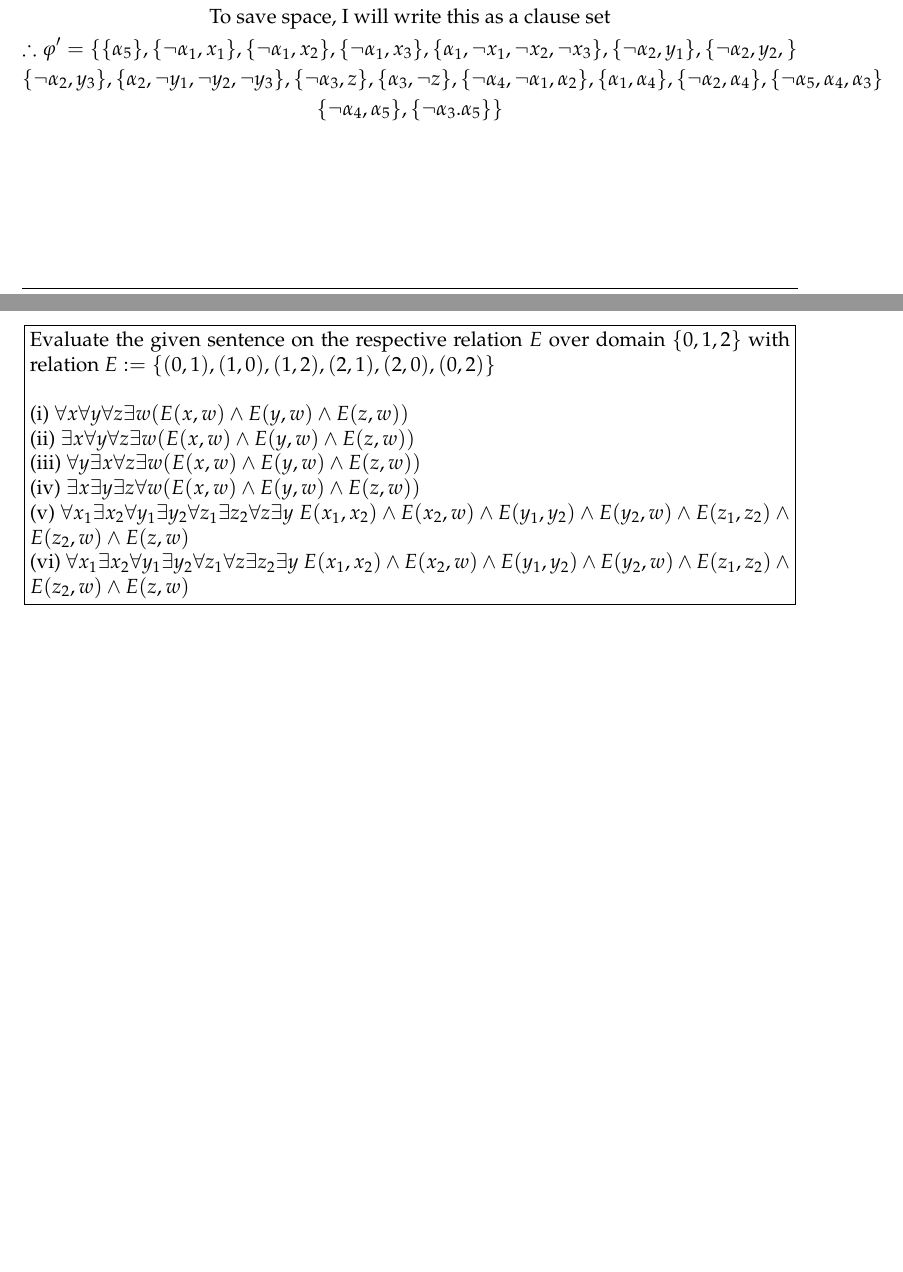
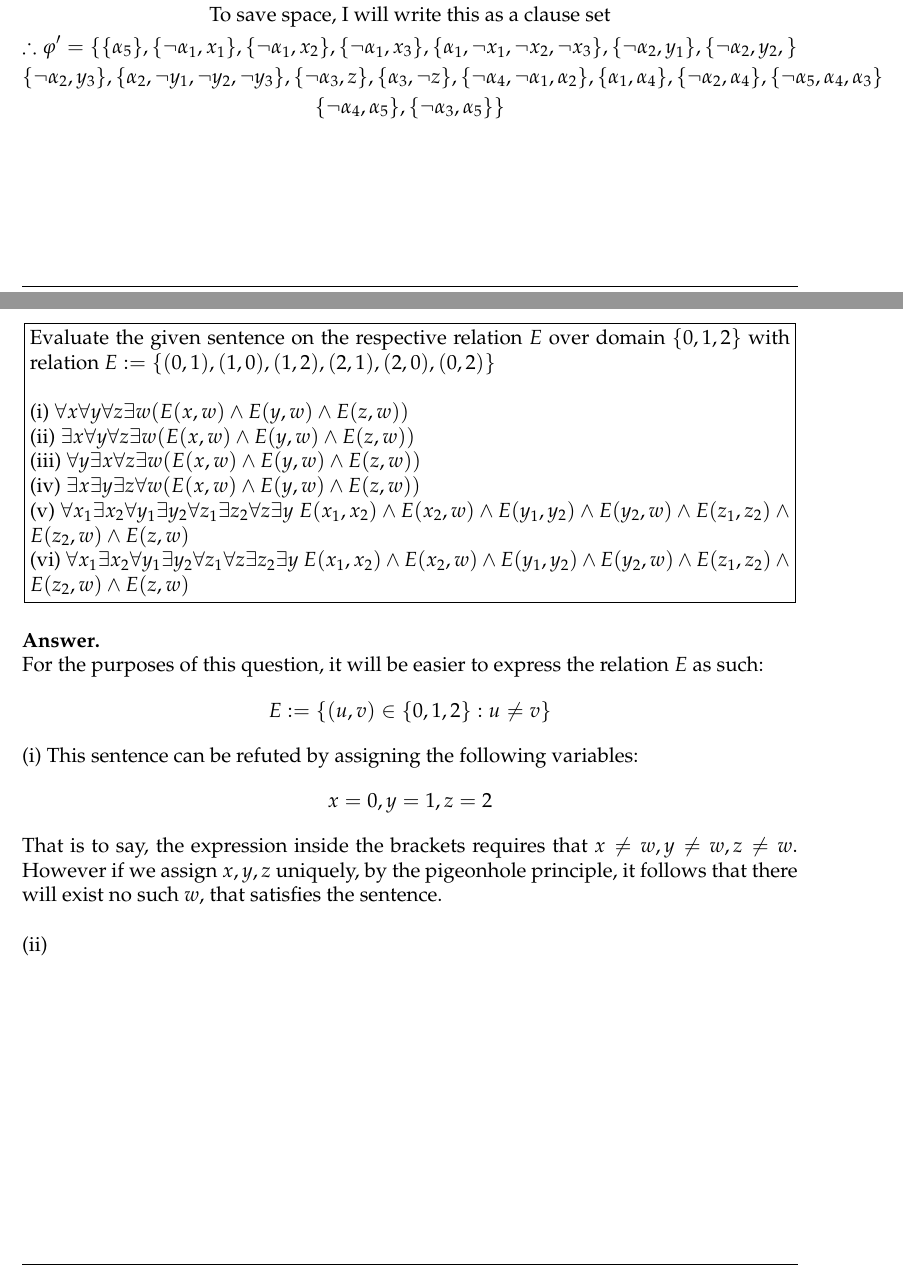
Before and after one commit to eozden-wq/CT-Logic-Coursework-24-25, a LaTeX problem sheet (written_work/main.tex): two parts of pages 4 and 5 of 5, joined at a grey line, cut so that both start at the same text, the shorter picture padded with empty space. Compiled offline with pdfLaTeX.

Commit message:
Answered first part of question 5, maybe, sort of getting the hang of it.

```diff
--- a/written_work/main.tex
+++ b/written_work/main.tex
@@ -178,4 +178,15 @@ The purpose of Tseitin's Algorithm is to take an arbitrary propositional formula
   (vi) $\forall x_1 \exists x_2 \forall y_1 \exists y_2 \forall z_1 \forall z \exists z_2 \exists y \ E(x_1, x_2) \wedge E(x_2, w) \wedge E(y_1, y_2) \wedge E(y_2, w) \wedge E(z_1, z_2) \wedge E(z_2, w) \wedge E(z,w)$
 \end{problem}
 
+\subsection*{Answer} \ \newline
+For the purposes of this question, it will be easier to express the relation $E$ as such:
+$$
+E := \{(u,v) \in \{0,1,2\} : u \neq v \}
+$$
+(i) This sentence can be refuted by assigning the following variables:
+$$
+x = 0, y = 1, z = 2
+$$
+That is to say, the expression inside the brackets requires that $x \neq w, y \neq w, z \neq w$. However if we assign $x,y,z$ uniquely, by the pigeonhole principle, it follows that there will exist no such $w$, that satisfies the sentence. \newline \newline
+(ii)
 \end{document}
```
Also changed, not shown: written_work/main.pdf, written_work/main.tex (2 more changed lines).
